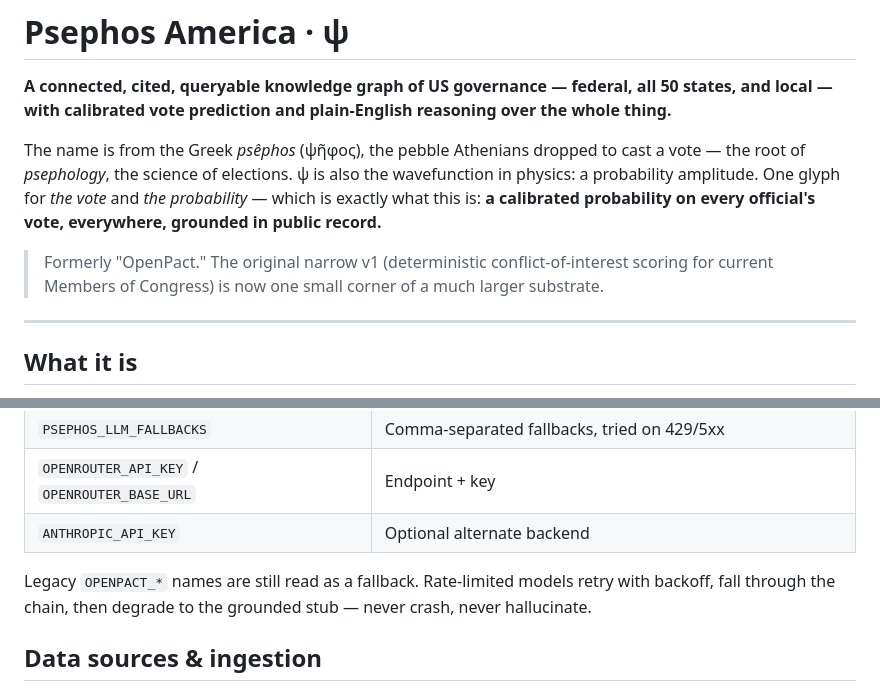
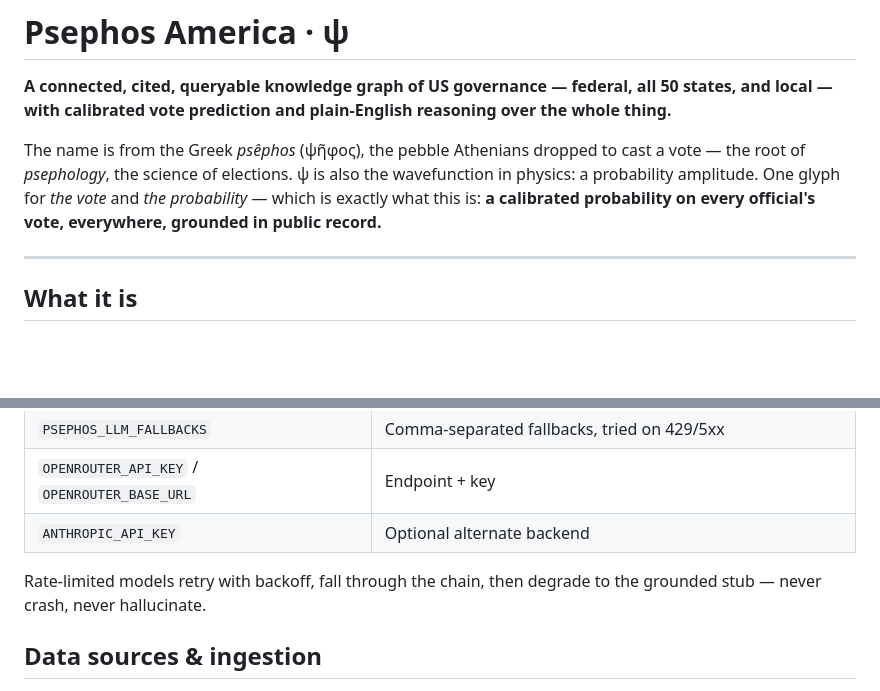
Before and after one commit to Matt-Vijay/psephosamerica, a Markdown page: README.md, 2 parts joined by grey strips. GitHub-like rendering; blank space fills up the shorter version.

Commit message:
README: remove residual OpenPact references

```diff
--- a/README.md
+++ b/README.md
@@ -3,8 +3,6 @@
 **A connected, cited, queryable knowledge graph of US governance — federal, all 50 states, and local — with calibrated vote prediction and plain-English reasoning over the whole thing.**
 
 The name is from the Greek *psêphos* (ψῆφος), the pebble Athenians dropped to cast a vote — the root of *psephology*, the science of elections. ψ is also the wavefunction in physics: a probability amplitude. One glyph for *the vote* and *the probability* — which is exactly what this is: **a calibrated probability on every official's vote, everywhere, grounded in public record.**
-
-> Formerly "OpenPact." The original narrow v1 (deterministic conflict-of-interest scoring for current Members of Congress) is now one small corner of a much larger substrate.
 
 ---
 
@@ -81,7 +79,7 @@ GraphRAG uses an **OpenAI-compatible endpoint (OpenRouter by default)**, configu
 | `OPENROUTER_API_KEY` / `OPENROUTER_BASE_URL` | Endpoint + key |
 | `ANTHROPIC_API_KEY` | Optional alternate backend |
 
-Legacy `OPENPACT_*` names are still read as a fallback. Rate-limited models retry with backoff, fall through the chain, then degrade to the grounded stub — never crash, never hallucinate.
+Rate-limited models retry with backoff, fall through the chain, then degrade to the grounded stub — never crash, never hallucinate.
 
 ## Data sources & ingestion
 
```
